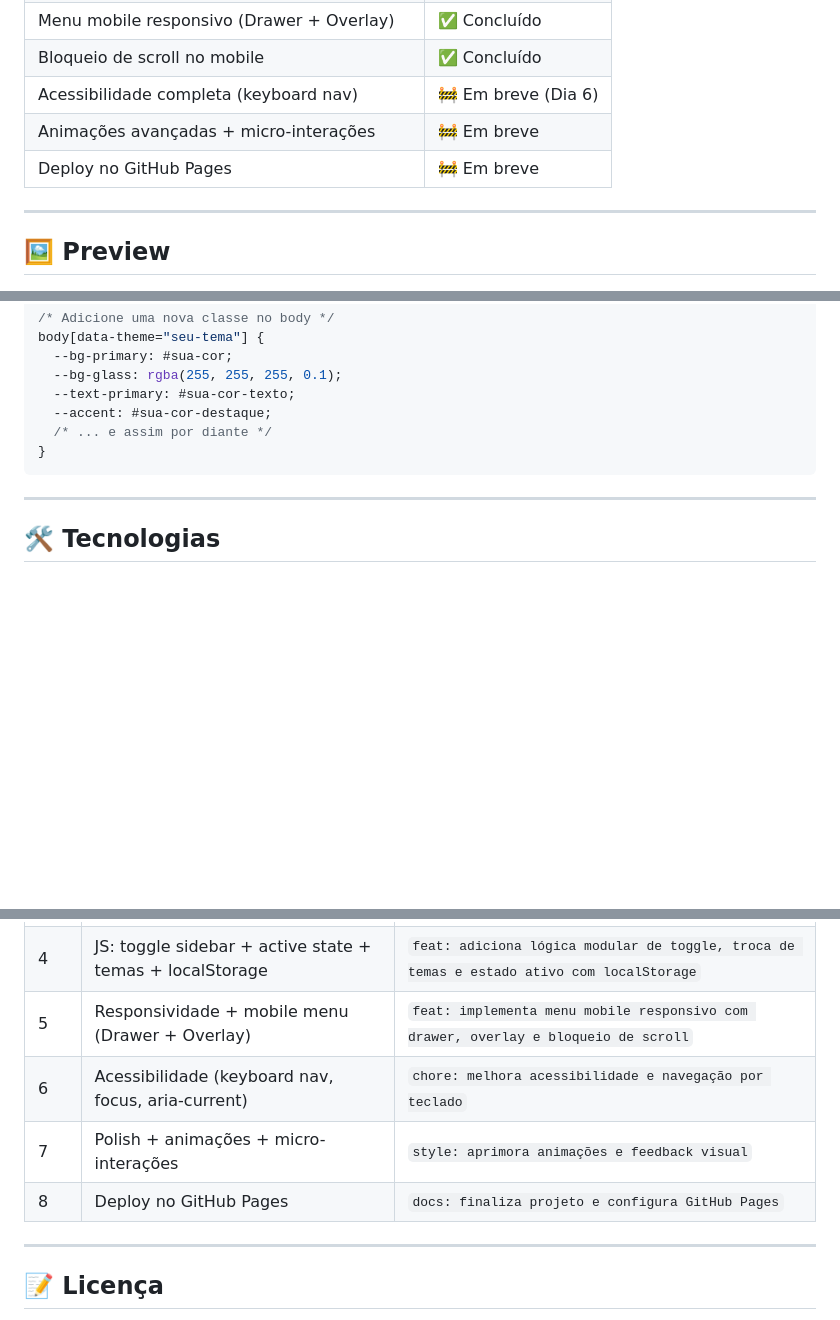
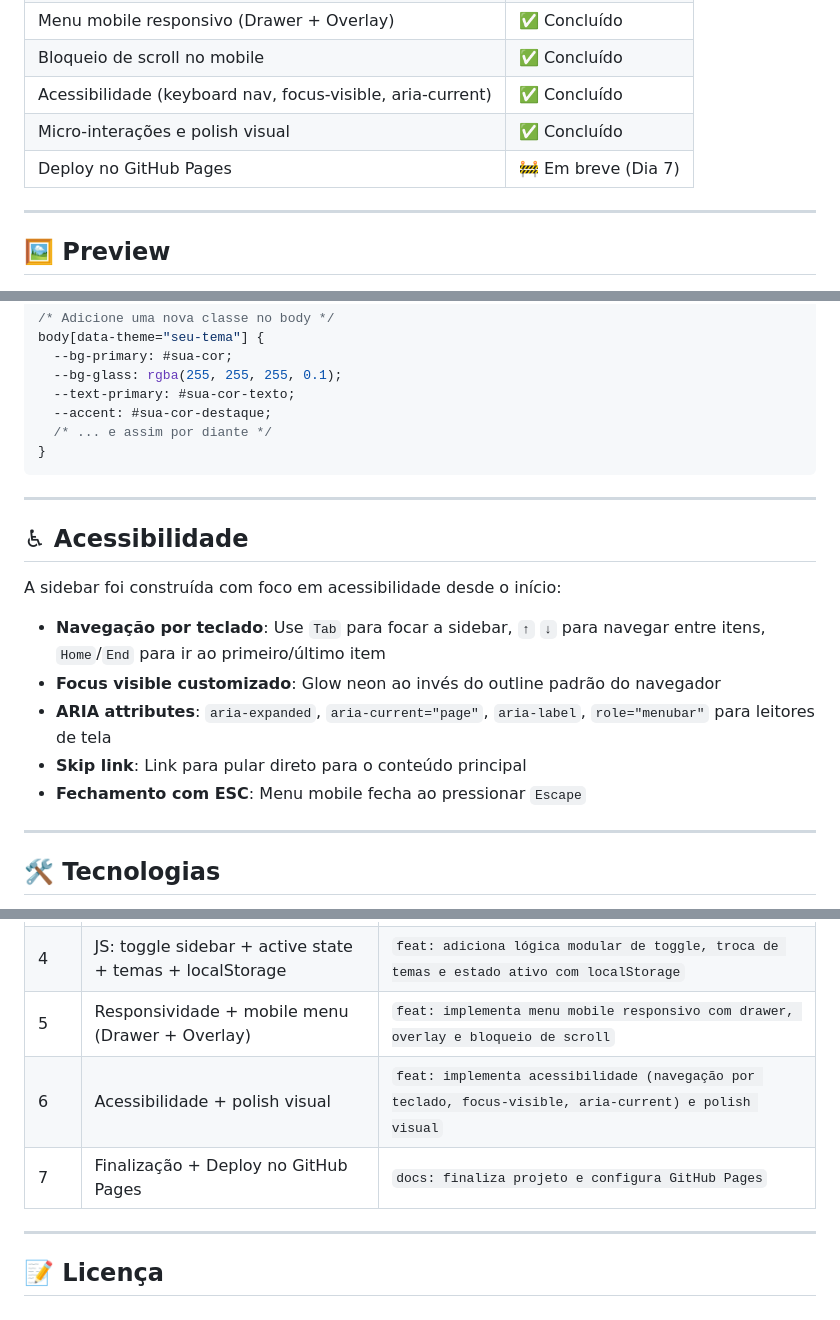
Before and after one commit to gustavodeoliveiradev/sidebar-project, a Markdown page: README.md, 3 parts joined by grey strips. GitHub-like rendering; blank space fills up the shorter version.

Commit message:
README day 6 updated

```diff
--- a/README.md
+++ b/README.md
@@ -27,9 +27,9 @@ Uma sidebar modular, acessível e personalizável com temas dinâmicos.
 | Active state nos links | ✅ Concluído |
 | Menu mobile responsivo (Drawer + Overlay) | ✅ Concluído |
 | Bloqueio de scroll no mobile | ✅ Concluído |
-| Acessibilidade completa (keyboard nav) | 🚧 Em breve (Dia 6) |
-| Animações avançadas + micro-interações | 🚧 Em breve |
-| Deploy no GitHub Pages | 🚧 Em breve |
+| Acessibilidade (keyboard nav, focus-visible, aria-current) | ✅ Concluído |
+| Micro-interações e polish visual | ✅ Concluído |
+| Deploy no GitHub Pages | 🚧 Em breve (Dia 7) |
 
 ---
 
@@ -113,6 +115,18 @@ body[data-theme="seu-tema"] {
 
 ---
 
+## ♿ Acessibilidade
+
+A sidebar foi construída com foco em acessibilidade desde o início:
+
+- **Navegação por teclado**: Use `Tab` para focar a sidebar, `↑` `↓` para navegar entre itens, `Home`/`End` para ir ao primeiro/último item
+- **Focus visible customizado**: Glow neon ao invés do outline padrão do navegador
+- **ARIA attributes**: `aria-expanded`, `aria-current="page"`, `aria-label`, `role="menubar"` para leitores de tela
+- **Skip link**: Link para pular direto para o conteúdo principal
+- **Fechamento com ESC**: Menu mobile fecha ao pressionar `Escape`
+
+---
+
 ## 🛠️ Tecnologias
 
 - **HTML5** semântico + ARIA
@@ -133,9 +147,8 @@ body[data-theme="seu-tema"] {
 | 3 | Layout da sidebar + componentes visuais | `style: adiciona layout da sidebar com glassmorphism e componentes visuais` |
 | 4 | JS: toggle sidebar + active state + temas + localStorage | `feat: adiciona lógica modular de toggle, troca de temas e estado ativo com localStorage` |
 | 5 | Responsividade + mobile menu (Drawer + Overlay) | `feat: implementa menu mobile responsivo com drawer, overlay e bloqueio de scroll` |
-| 6 | Acessibilidade (keyboard nav, focus, aria-current) | `chore: melhora acessibilidade e navegação por teclado` |
-| 7 | Polish + animações + micro-interações | `style: aprimora animações e feedback visual` |
-| 8 | Deploy no GitHub Pages | `docs: finaliza projeto e configura GitHub Pages` |
+| 6 | Acessibilidade + polish visual | `feat: implementa acessibilidade (navegação por teclado, focus-visible, aria-current) e polish visual` |
+| 7 | Finalização + Deploy no GitHub Pages | `docs: finaliza projeto e configura GitHub Pages` |
 
 ---
 
```
Also changed, not shown: other parts of README.md (+3 -1 lines).
